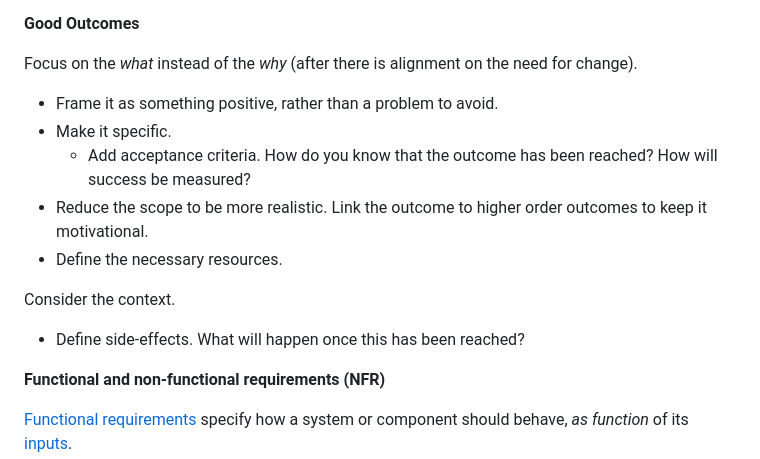
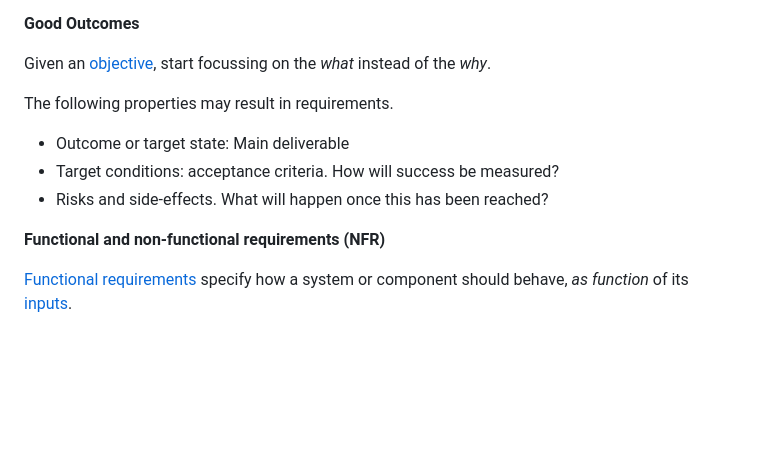
Before and after one commit to voschezang/coding-handbook, a Markdown page: requirements-engineering.md, the part around the change. GitHub-like rendering; blank space fills up the shorter version.

```diff
--- a/requirements-engineering.md
+++ b/requirements-engineering.md
@@ -31,17 +31,13 @@ Requirements can be separated into critical and non-critical ones. See [MoSCoW](
 
 **Good Outcomes**
 
-Focus on the *what* instead of the *why* (after there is alignment on the need for change).
+Given an [objective](goals-planning-strategy.md), start focussing on the *what* instead of the *why*.
 
-- Frame it as something positive, rather than a problem to avoid.
-- Make it specific.
-    - Add acceptance criteria. How do you know that the outcome has been reached? How will success be measured?
-- Reduce the scope to be more realistic. Link the outcome to higher order outcomes to keep it motivational.
-- Define the necessary resources.
+The following properties may result in requirements.
 
-Consider the context.
-
-- Define side-effects. What will happen once this has been reached?
+- Outcome or target state: Main deliverable
+- Target conditions: acceptance criteria. How will success be measured?
+- Risks and side-effects. What will happen once this has been reached?
 
 
 
```
Also changed, not shown: goals-planning-strategy.md (+2 -2 lines), img/kanban-board.png (added).
